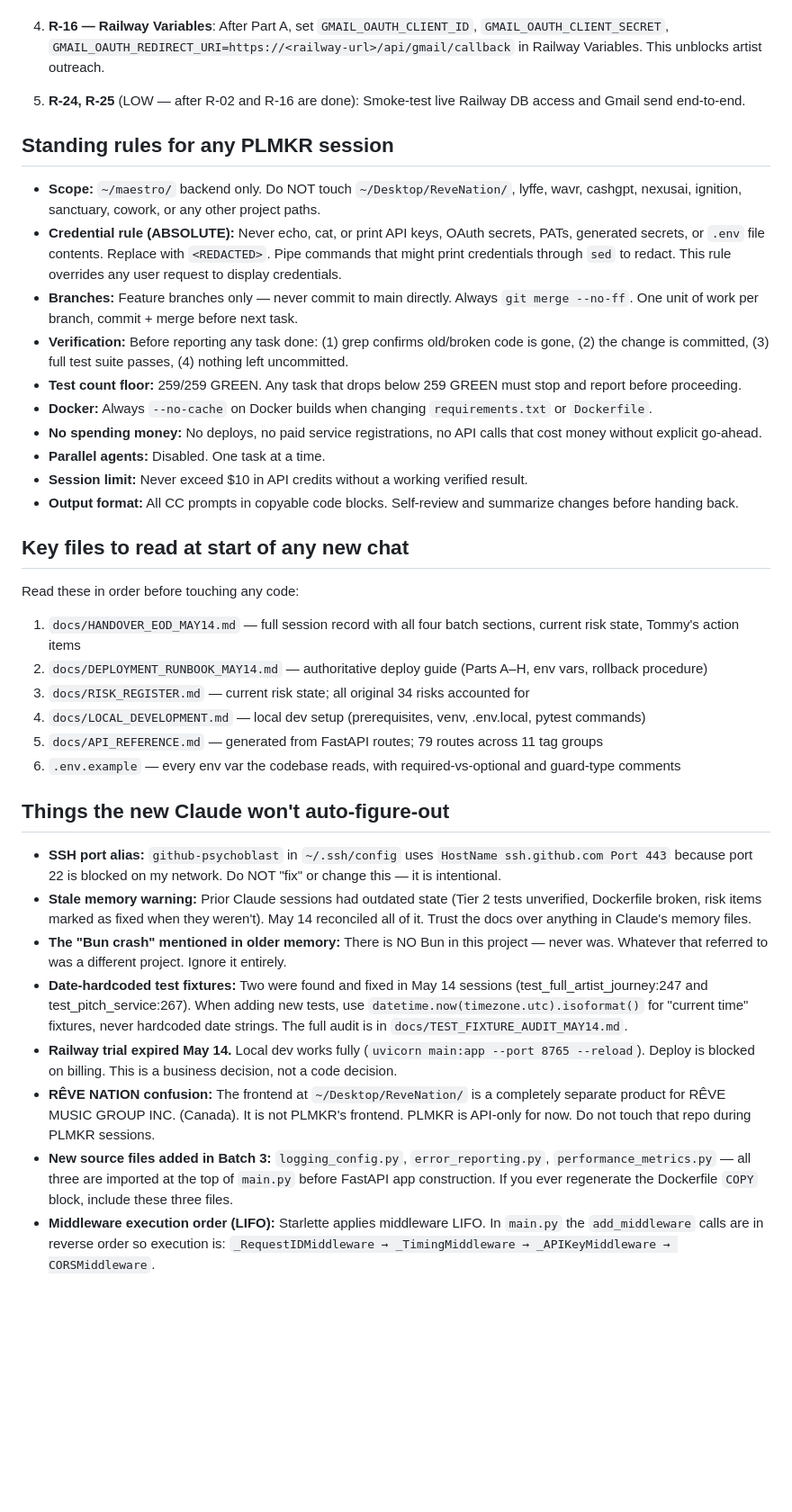
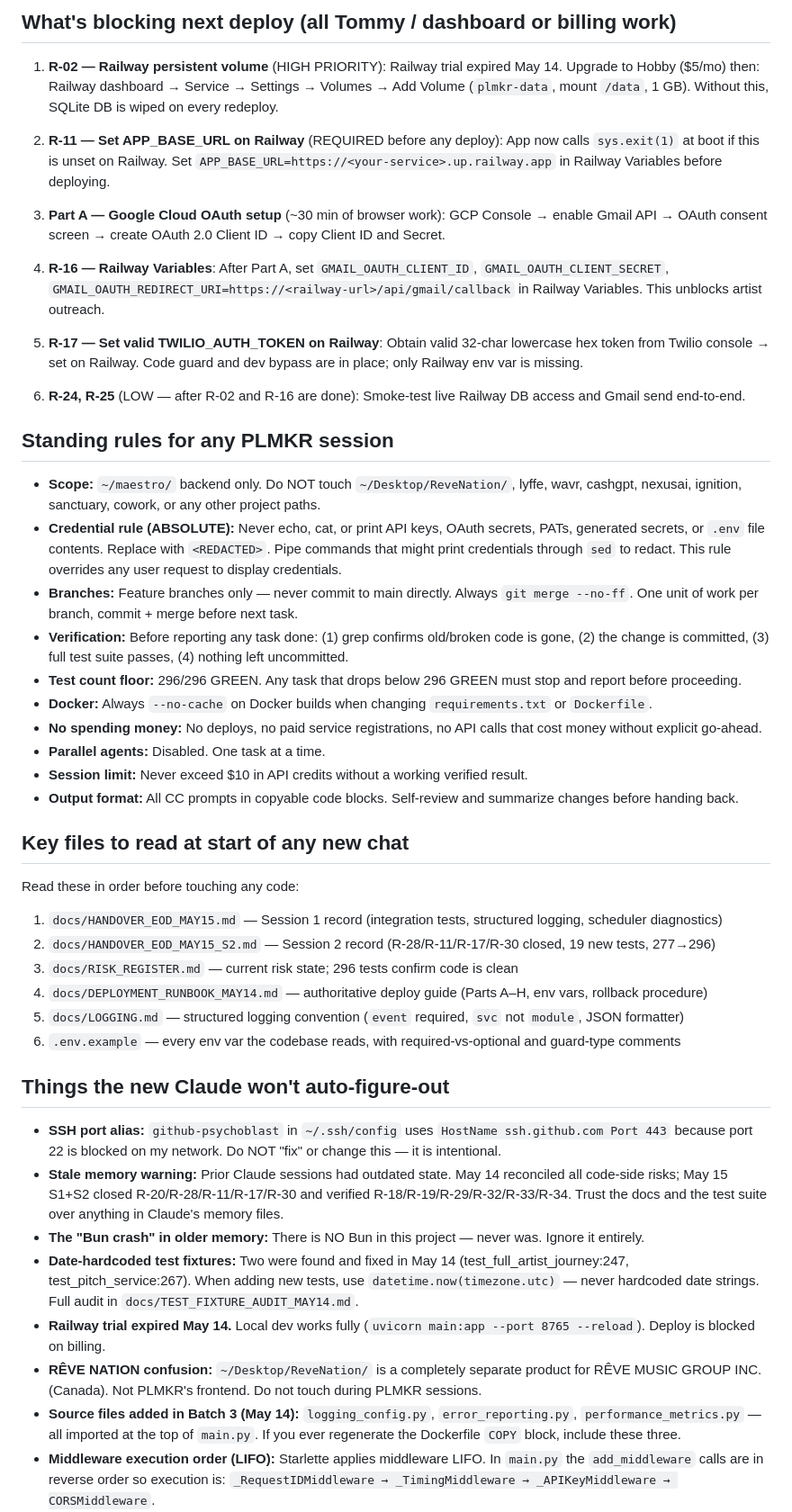
Before and after one commit to psychoblast/maestro-backend, a Markdown page: docs/TOMORROW_CHAT_HANDOVER.md, the part around one of its changes. Shown at 90% size. Drawn GitHub-style; blank space fills up the shorter version.

```diff
--- a/docs/TOMORROW_CHAT_HANDOVER.md
+++ b/docs/TOMORROW_CHAT_HANDOVER.md
@@ -48,7 +68,16 @@ PLMKR is a release-engineering SaaS platform for independent artists. The backen
+## What's blocking next deploy (all Tommy / dashboard or billing work)
+
+1. **R-02 — Railway persistent volume** (HIGH PRIORITY): Railway trial expired May 14. Upgrade to Hobby ($5/mo) then: Railway dashboard → Service → Settings → Volumes → Add Volume (`plmkr-data`, mount `/data`, 1 GB). Without this, SQLite DB is wiped on every redeploy.
+
+2. **R-11 — Set APP_BASE_URL on Railway** (REQUIRED before any deploy): App now calls `sys.exit(1)` at boot if this is unset on Railway. Set `APP_BASE_URL=https://<your-service>.up.railway.app` in Railway Variables before deploying.
+
+3. **Part A — Google Cloud OAuth setup** (~30 min of browser work): GCP Console → enable Gmail API → OAuth consent screen → create OAuth 2.0 Client ID → copy Client ID and Secret.
 
 4. **R-16 — Railway Variables**: After Part A, set `GMAIL_OAUTH_CLIENT_ID`, `GMAIL_OAUTH_CLIENT_SECRET`, `GMAIL_OAUTH_REDIRECT_URI=https://<railway-url>/api/gmail/callback` in Railway Variables. This unblocks artist outreach.
 
-5. **R-24, R-25** (LOW — after R-02 and R-16 are done): Smoke-test live Railway DB access and Gmail send end-to-end.
+5. **R-17 — Set valid TWILIO_AUTH_TOKEN on Railway**: Obtain valid 32-char lowercase hex token from Twilio console → set on Railway. Code guard and dev bypass are in place; only Railway env var is missing.
+
+6. **R-24, R-25** (LOW — after R-02 and R-16 are done): Smoke-test live Railway DB access and Gmail send end-to-end.
 
 ## Standing rules for any PLMKR session
 
@@ -56,7 +85,7 @@ PLMKR is a release-engineering SaaS platform for independent artists. The backen
 - **Credential rule (ABSOLUTE):** Never echo, cat, or print API keys, OAuth secrets, PATs, generated secrets, or `.env` file contents. Replace with `<REDACTED>`. Pipe commands that might print credentials through `sed` to redact. This rule overrides any user request to display credentials.
 - **Branches:** Feature branches only — never commit to main directly. Always `git merge --no-ff`. One unit of work per branch, commit + merge before next task.
 - **Verification:** Before reporting any task done: (1) grep confirms old/broken code is gone, (2) the change is committed, (3) full test suite passes, (4) nothing left uncommitted.
-- **Test count floor:** 259/259 GREEN. Any task that drops below 259 GREEN must stop and report before proceeding.
+- **Test count floor:** 296/296 GREEN. Any task that drops below 296 GREEN must stop and report before proceeding.
 - **Docker:** Always `--no-cache` on Docker builds when changing `requirements.txt` or `Dockerfile`.
 - **No spending money:** No deploys, no paid service registrations, no API calls that cost money without explicit go-ahead.
 - **Parallel agents:** Disabled. One task at a time.
@@ -67,20 +96,20 @@ PLMKR is a release-engineering SaaS platform for independent artists. The backen
 
 Read these in order before touching any code:
 
-1. `docs/HANDOVER_EOD_MAY14.md` — full session record with all four batch sections, current risk state, Tommy's action items
-2. `docs/DEPLOYMENT_RUNBOOK_MAY14.md` — authoritative deploy guide (Parts A–H, env vars, rollback procedure)
-3. `docs/RISK_REGISTER.md` — current risk state; all original 34 risks accounted for
-4. `docs/LOCAL_DEVELOPMENT.md` — local dev setup (prerequisites, venv, .env.local, pytest commands)
-5. `docs/API_REFERENCE.md` — generated from FastAPI routes; 79 routes across 11 tag groups
+1. `docs/HANDOVER_EOD_MAY15.md` — Session 1 record (integration tests, structured logging, scheduler diagnostics)
+2. `docs/HANDOVER_EOD_MAY15_S2.md` — Session 2 record (R-28/R-11/R-17/R-30 closed, 19 new tests, 277→296)
+3. `docs/RISK_REGISTER.md` — current risk state; 296 tests confirm code is clean
+4. `docs/DEPLOYMENT_RUNBOOK_MAY14.md` — authoritative deploy guide (Parts A–H, env vars, rollback procedure)
+5. `docs/LOGGING.md` — structured logging convention (`event` required, `svc` not `module`, JSON formatter)
 6. `.env.example` — every env var the codebase reads, with required-vs-optional and guard-type comments
 
 ## Things the new Claude won't auto-figure-out
 
 - **SSH port alias:** `github-psychoblast` in `~/.ssh/config` uses `HostName ssh.github.com Port 443` because port 22 is blocked on my network. Do NOT "fix" or change this — it is intentional.
-- **Stale memory warning:** Prior Claude sessions had outdated state (Tier 2 tests unverified, Dockerfile broken, risk items marked as fixed when they weren't). May 14 reconciled all of it. Trust the docs over anything in Claude's memory files.
-- **The "Bun crash" mentioned in older memory:** There is NO Bun in this project — never was. Whatever that referred to was a different project. Ignore it entirely.
-- **Date-hardcoded test fixtures:** Two were found and fixed in May 14 sessions (test_full_artist_journey:247 and test_pitch_service:267). When adding new tests, use `datetime.now(timezone.utc).isoformat()` for "current time" fixtures, never hardcoded date strings. The full audit is in `docs/TEST_FIXTURE_AUDIT_MAY14.md`.
-- **Railway trial expired May 14.** Local dev works fully (`uvicorn main:app --port 8765 --reload`). Deploy is blocked on billing. This is a business decision, not a code decision.
-- **RÊVE NATION confusion:** The frontend at `~/Desktop/ReveNation/` is a completely separate product for RÊVE MUSIC GROUP INC. (Canada). It is not PLMKR's frontend. PLMKR is API-only for now. Do not touch that repo during PLMKR sessions.
-- **New source files added in Batch 3:** `logging_config.py`, `error_reporting.py`, `performance_metrics.py` — all three are imported at the top of `main.py` before FastAPI app construction. If you ever regenerate the Dockerfile `COPY` block, include these three files.
+- **Stale memory warning:** Prior Claude sessions had outdated state. May 14 reconciled all code-side risks; May 15 S1+S2 closed R-20/R-28/R-11/R-17/R-30 and verified R-18/R-19/R-29/R-32/R-33/R-34. Trust the docs and the test suite over anything in Claude's memory files.
+- **The "Bun crash" in older memory:** There is NO Bun in this project — never was. Ignore it entirely.
+- **Date-hardcoded test fixtures:** Two were found and fixed in May 14 (test_full_artist_journey:247, test_pitch_service:267). When adding new tests, use `datetime.now(timezone.utc)` — never hardcoded date strings. Full audit in `docs/TEST_FIXTURE_AUDIT_MAY14.md`.
+- **Railway trial expired May 14.** Local dev works fully (`uvicorn main:app --port 8765 --reload`). Deploy is blocked on billing.
+- **RÊVE NATION confusion:** `~/Desktop/ReveNation/` is a completely separate product for RÊVE MUSIC GROUP INC. (Canada). Not PLMKR's frontend. Do not touch during PLMKR sessions.
+- **Source files added in Batch 3 (May 14):** `logging_config.py`, `error_reporting.py`, `performance_metrics.py` — all imported at the top of `main.py`. If you ever regenerate the Dockerfile `COPY` block, include these three.
 - **Middleware execution order (LIFO):** Starlette applies middleware LIFO. In `main.py` the `add_middleware` calls are in reverse order so execution is: `_RequestIDMiddleware → _TimingMiddleware → _APIKeyMiddleware → CORSMiddleware`.
```
Also changed, not shown: other parts of docs/TOMORROW_CHAT_HANDOVER.md (+42 -32 lines), docs/RISK_REGISTER.md (+1 -1 lines).
